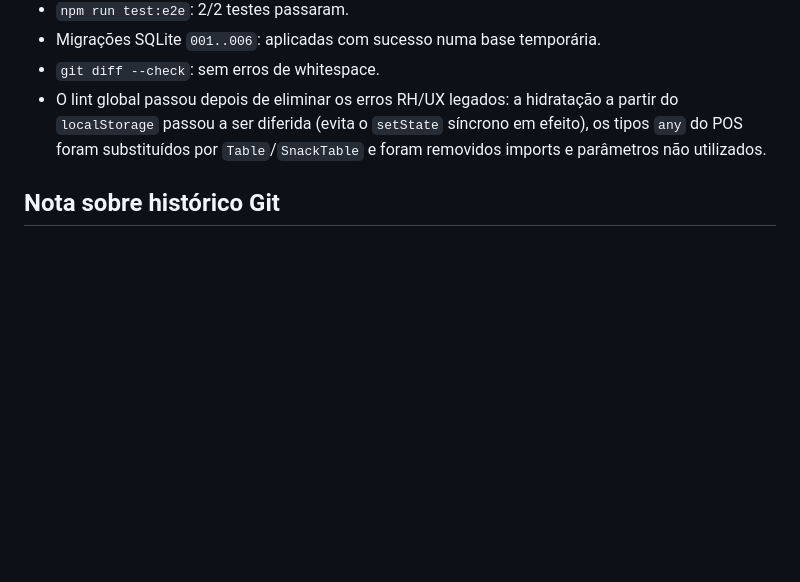
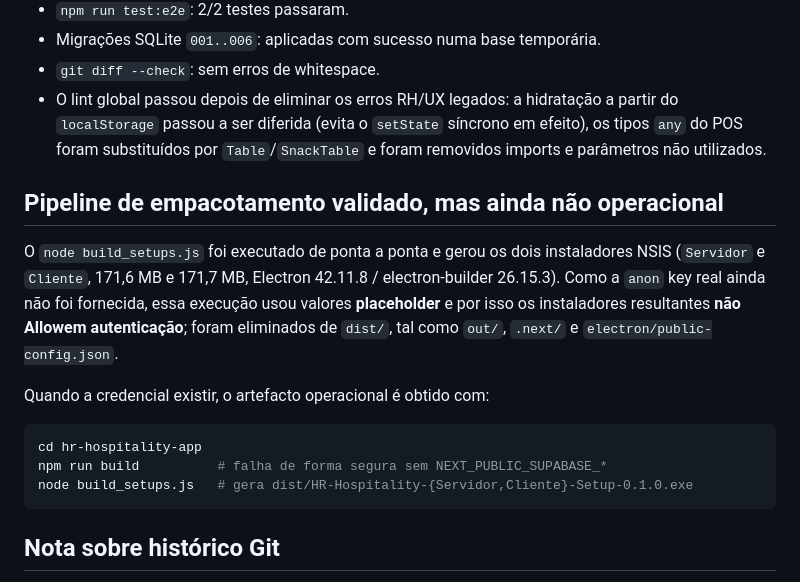
Before and after one commit to ricardo-60/HR-HOSPITALITY, a Markdown page: docs/PHASE1_SECURITY_CUTOVER.md, the part around the change. GitHub-like rendering; blank space fills up the shorter version.

Commit message:
docs(security): registar a validacao do pipeline de empacotamento
O node build_setups.js foi executado de ponta a ponta e gerou os dois instaladores NSIS, mas com valores placeholder: os artefactos foram eliminados para nao distribuir um instalador que nao autentica. Documenta-se tambem o comando do build operacional.

````diff
--- a/docs/PHASE1_SECURITY_CUTOVER.md
+++ b/docs/PHASE1_SECURITY_CUTOVER.md
@@ -114,6 +114,23 @@ Header adicional: `X-Bootstrap-Token: <token>`. Após confirmar o login, remover
  efeito), os tipos `any` do POS foram substituídos por `Table`/`SnackTable` e
  foram removidos imports e parâmetros não utilizados.
 
+## Pipeline de empacotamento validado, mas ainda não operacional
+
+O `node build_setups.js` foi executado de ponta a ponta e gerou os dois
+instaladores NSIS (`Servidor` e `Cliente`, 171,6 MB e 171,7 MB, Electron
+42.11.8 / electron-builder 26.15.3). Como a `anon` key real ainda não foi
+fornecida, essa execução usou valores **placeholder** e por isso os instaladores
+resultantes **não Allowem autenticação**; foram eliminados de `dist/`, tal como
+`out/`, `.next/` e `electron/public-config.json`.
+
+Quando a credencial existir, o artefacto operacional é obtido com:
+
+```bash
+cd hr-hospitality-app
+npm run build          # falha de forma segura sem NEXT_PUBLIC_SUPABASE_*
+node build_setups.js   # gera dist/HR-Hospitality-{Servidor,Cliente}-Setup-0.1.0.exe
+```
+
 ## Nota sobre histórico Git
 
 A verificação actual não encontrou ficheiros `.env`, `.qa`, chaves `service_role` ou tokens Vercel rastreados pelo `HEAD`. Os ficheiros removidos estavam ignorados. Por isso **não foi feita reescrita destrutiva do histórico Git**; qualquer rotação de chaves continua obrigatória.
````
